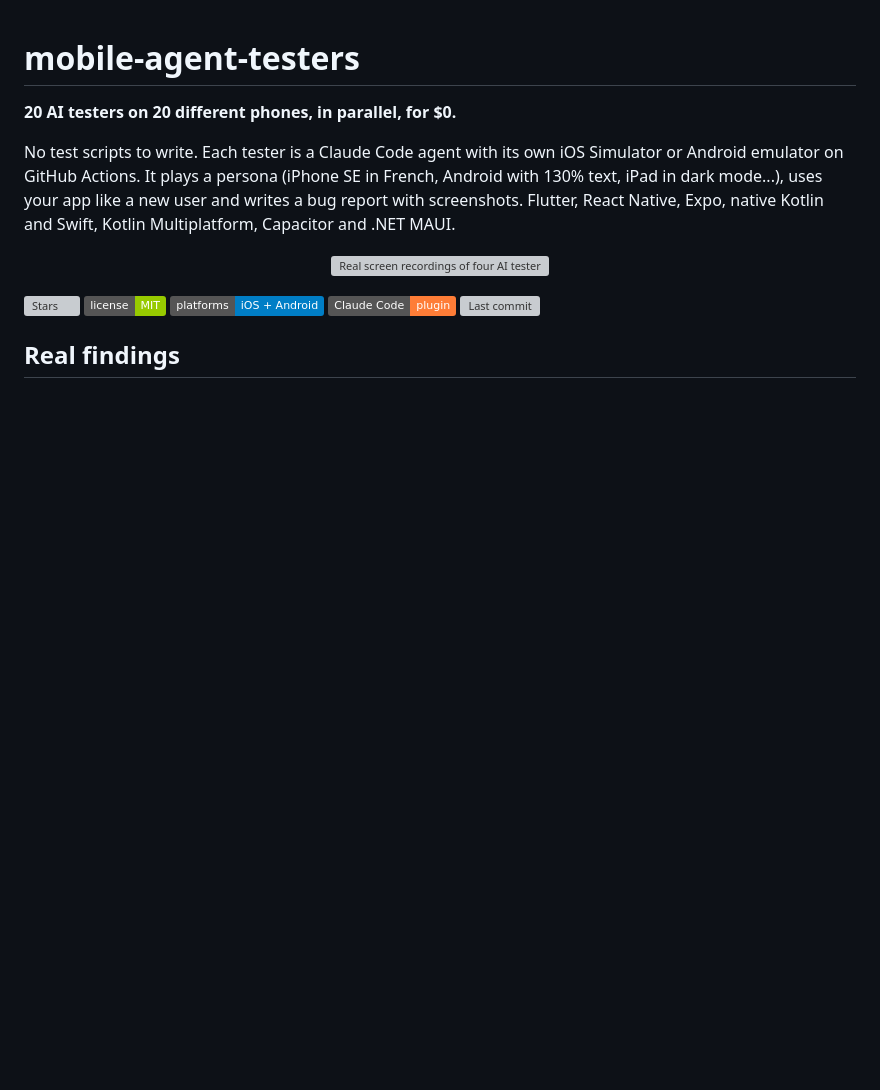
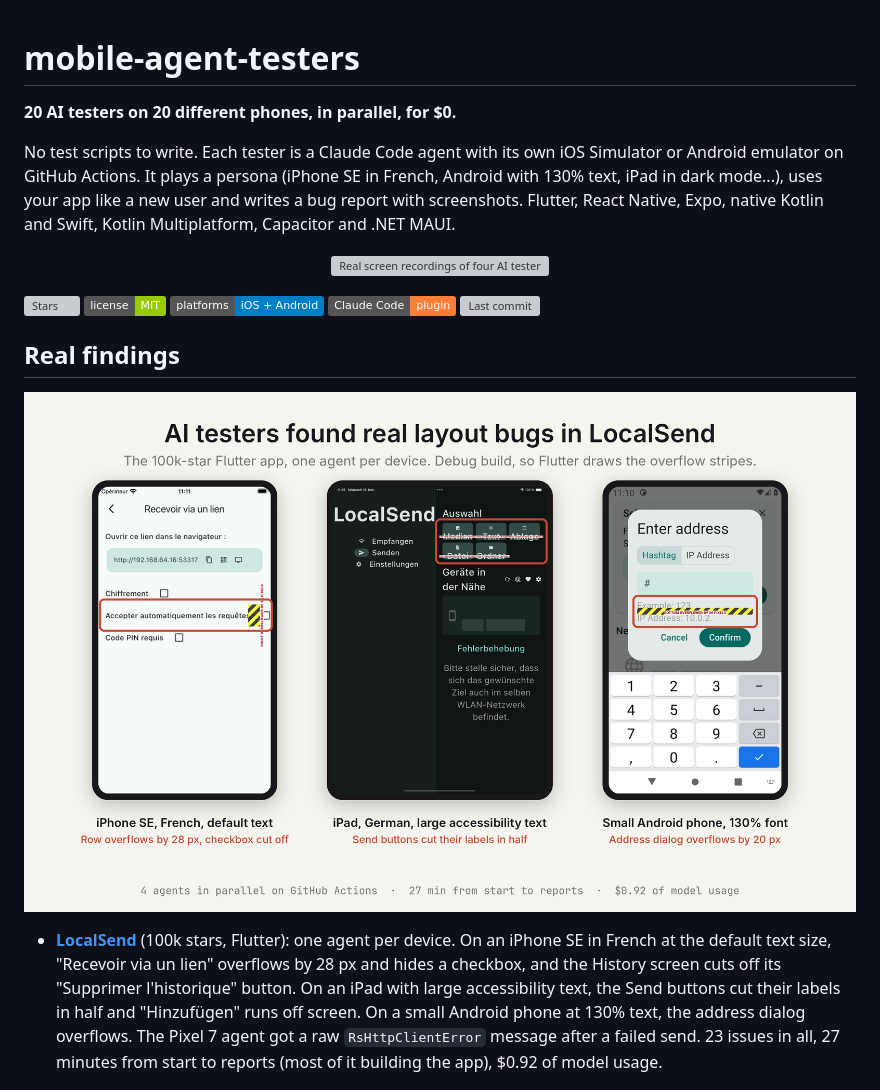
Before and after one commit to 1Love321/mobile-agent-testers, a Markdown page: README.md, the part around the change. GitHub-like rendering; pictures changed too: assets/real-finding-localsend.png (added); badges without logos; blank space fills up the shorter version; grey boxes are pictures that could not be loaded.

Commit message:
README: real layout bugs found in LocalSend on four devices

```diff
--- a/README.md
+++ b/README.md
@@ -17,6 +17,10 @@ native Kotlin and Swift, Kotlin Multiplatform, Capacitor and .NET MAUI.
 [![Last commit](https://img.shields.io/github/last-commit/pierridotite/mobile-agent-testers)](https://github.com/pierridotite/mobile-agent-testers/commits/main)
 
 ## Real findings
+
+<p align="center"><img src="assets/real-finding-localsend.png" alt="Three LocalSend screens with Flutter's overflow stripes: an iPhone SE in French where a row overflows by 28 pixels and hides a checkbox, an iPad in German where the Send buttons cut their labels in half, and a small Android phone where the address dialog overflows by 20 pixels" width="100%"></p>
+
+- **[LocalSend](https://github.com/localsend/localsend)** (100k stars, Flutter): one agent per device. On an iPhone SE in French at the default text size, "Recevoir via un lien" overflows by 28 px and hides a checkbox, and the History screen cuts off its "Supprimer l'historique" button. On an iPad with large accessibility text, the Send buttons cut their labels in half and "Hinzufügen" runs off screen. On a small Android phone at 130% text, the address dialog overflows. The Pixel 7 agent got a raw `RsHttpClientError` message after a failed send. 23 issues in all, 27 minutes from start to reports (most of it building the app), $0.92 of model usage.
 
 <p align="center"><img src="assets/real-finding-flutter.png" alt="Two phones on the same screen of Flutter's animations example app, a Pixel 7 and an iPhone SE in French, with the title Streamling your courses circled: both agents reported this typo on their own" width="100%"></p>
 
```
